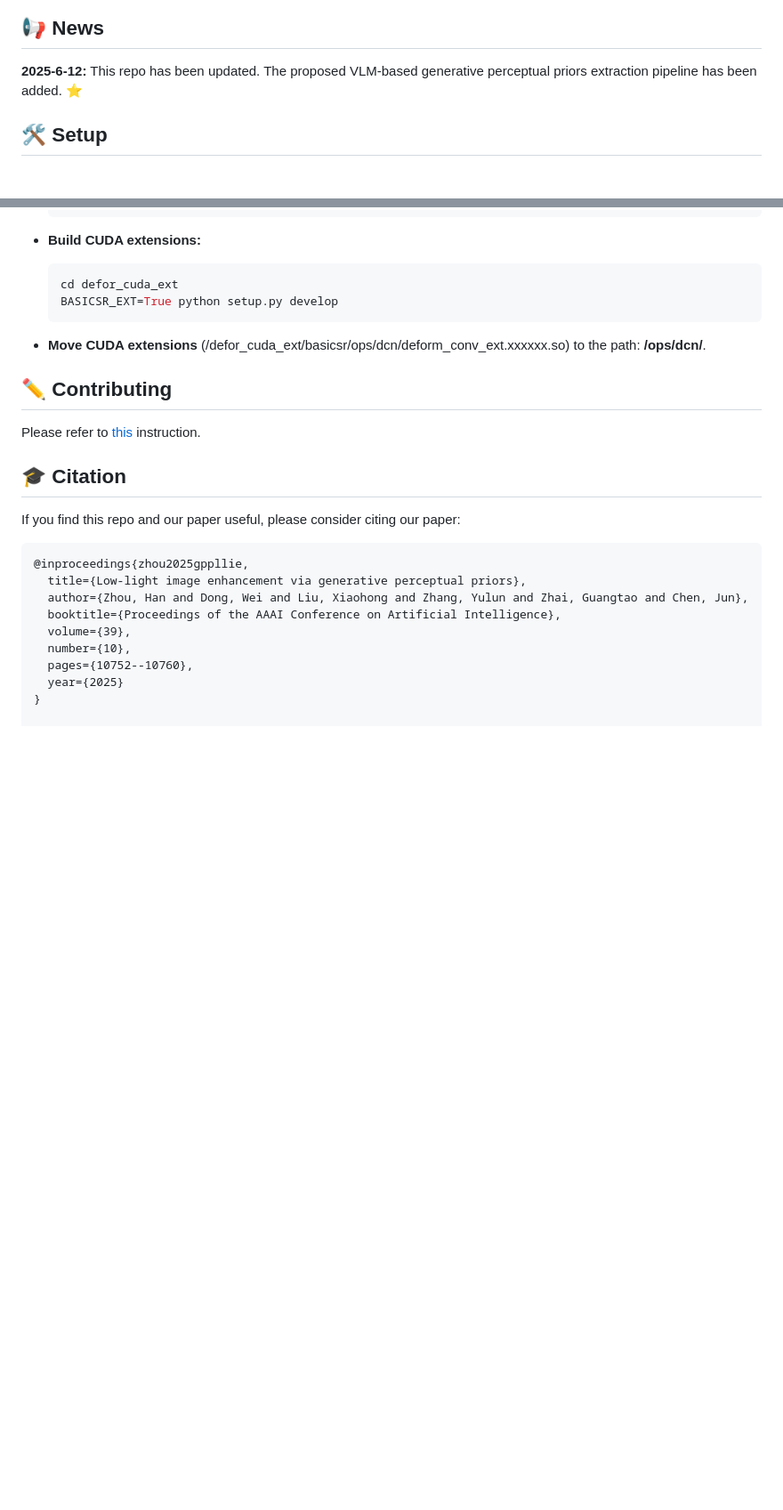
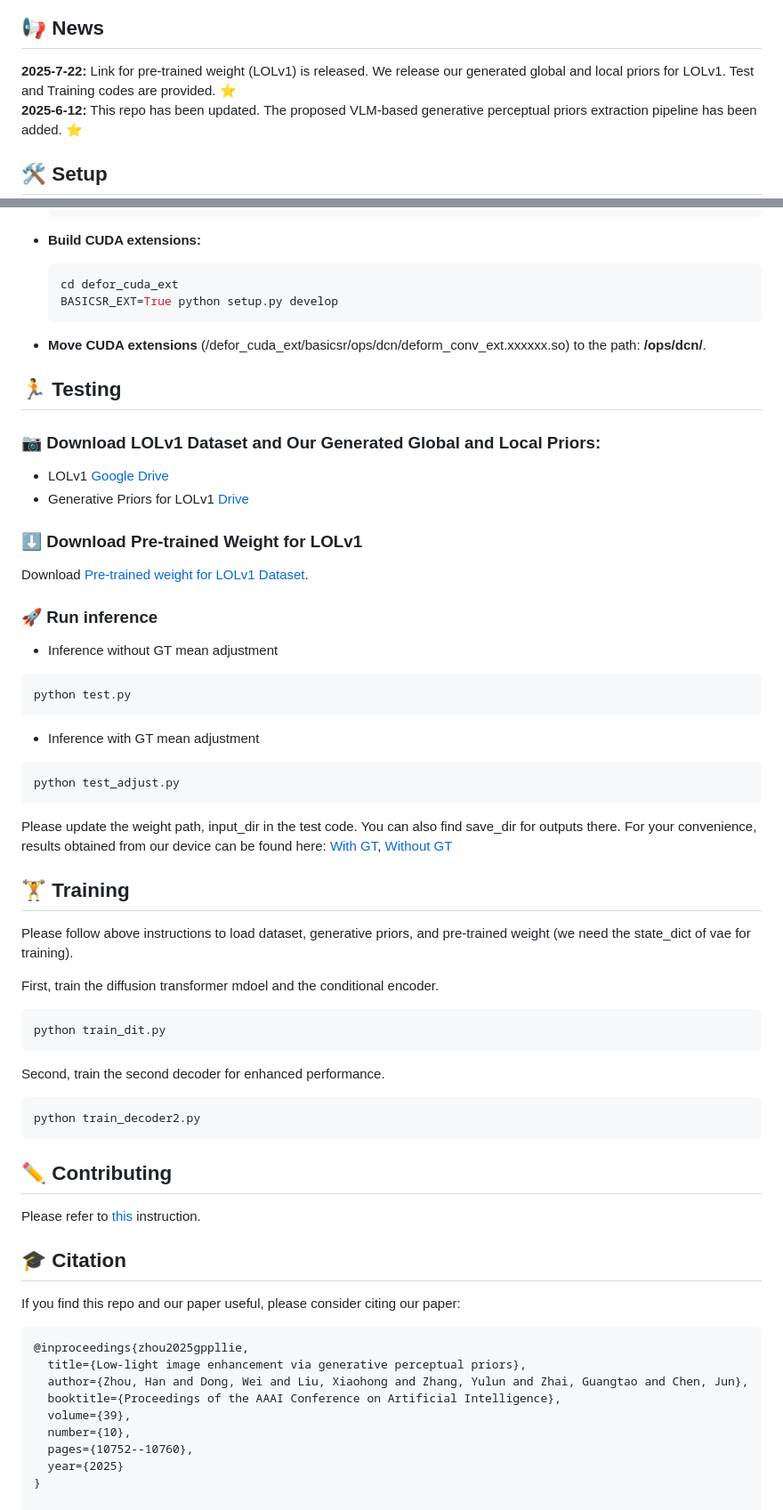
Before and after one commit to LowLevelAI/GPP-LLIE, a Markdown page: README.md, 2 parts joined by grey strips. Shown: that part at 89% size. Rendered like a GitHub page; blank space fills up the shorter version.

Commit message:
Update testing and training steps, links for weight and outputs

````diff
--- a/README.md
+++ b/README.md
@@ -25,6 +25,7 @@ layer normalization (GPP-LN) and utilize local perceptual priors to guide the at
 ![teaser](images/framework.jpg)
 
 ## 📢 News
+**2025-7-22:** Link for pre-trained weight (LOLv1) is released. We release our generated global and local priors for LOLv1. Test and Training codes are provided. ⭐ <br>
 **2025-6-12:** This repo has been updated. The proposed VLM-based generative perceptual priors extraction pipeline has been added. ⭐ <br>
 
 ## 🛠️ Setup
@@ -67,6 +68,47 @@ cd GPP-LLIE
 - **Move CUDA extensions** (/defor_cuda_ext/basicsr/ops/dcn/deform_conv_ext.xxxxxx.so) to the path: **/ops/dcn/**.
 
 
+## 🏃 Testing
+
+### 📷 Download LOLv1 Dataset and Our Generated Global and Local Priors:
+- LOLv1 [Google Drive](https://drive.google.com/file/d/1L-kqSQyrmMueBh_ziWoPFhfsAh50h20H/view?usp=sharing)
+- Generative Priors for LOLv1 [Drive](https://mcmasteru365-my.sharepoint.com/:f:/g/personal/dongw22_mcmaster_ca/EhfamLbh7gZLoW99BlmHFU0BQYwWFKgqL3Erfs9dXkiYgA?e=xWre1r)
+
+### ⬇ Download Pre-trained Weight for LOLv1
+
+Download [Pre-trained weight for LOLv1 Dataset](https://mcmasteru365-my.sharepoint.com/:u:/g/personal/dongw22_mcmaster_ca/EWTcRm7rQc5Ao3qfLcc98wkBhBByYPnMN7csOPBJREV0TA).
+
+### 🚀 Run inference
+- Inference without GT mean adjustment
+
+```bash
+python test.py
+```
+
+- Inference with GT mean adjustment
+
+```bash
+python test_adjust.py
+```
+
+Please update the weight path, input_dir in the test code. You can also find save_dir for outputs there. For your convenience, results obtained from our device can be found here: [With GT](https://mcmasteru365-my.sharepoint.com/:f:/g/personal/dongw22_mcmaster_ca/EoME8pKrLtdAs9ePRKpY9nIB_eWEcnNlwZZT-wYCVwvWHw?e=hrV22C), [Without GT](https://mcmasteru365-my.sharepoint.com/:f:/g/personal/dongw22_mcmaster_ca/EjvlFOE1IBVKsSdq6uXS7eEBnYyfmALci6ZocY60aOpSAw?e=Ekz6eo)
+
+## 🏋️ Training
+
+Please follow above instructions to load  dataset, generative priors, and pre-trained weight (we need the state_dict of vae for training).
+
+First, train the diffusion transformer mdoel and the conditional encoder.
+
+```bash
+python train_dit.py
+```
+
+Second, train the second decoder for enhanced performance.
+
+```bash
+python train_decoder2.py
+```
+
 ## ✏️ Contributing
 
 Please refer to [this](CONTRIBUTING.md) instruction.
````
